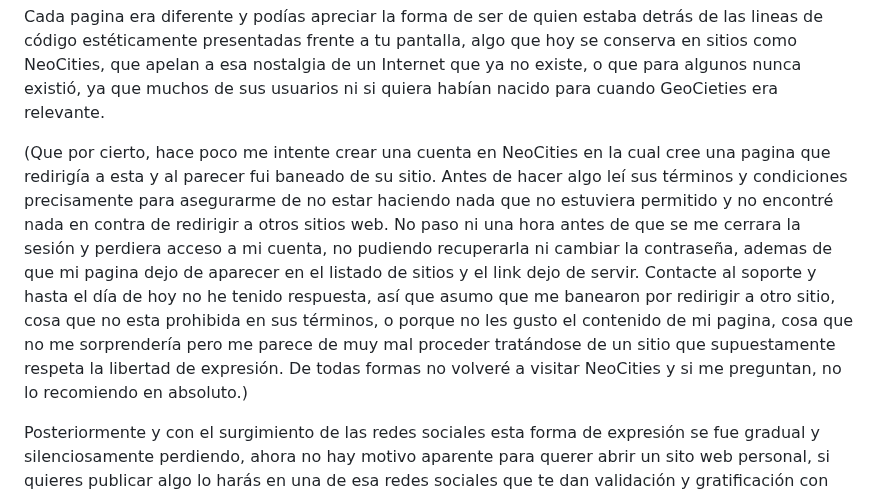
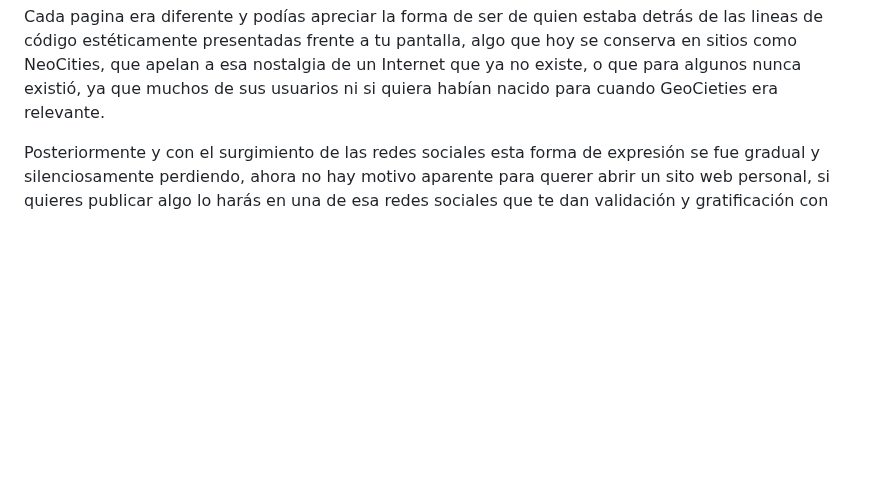
Before and after one commit to andrew1412/website, a Markdown page: posts/por-que-cree-este-blog.md, the part around the change. Rendered like a GitHub page; blank space fills up the shorter version.

```diff
--- a/posts/por-que-cree-este-blog.md
+++ b/posts/por-que-cree-este-blog.md
@@ -31,20 +31,6 @@ detrás de las lineas de código estéticamente presentadas frente a tu pantalla
 algo que hoy se conserva en sitios como NeoCities, que apelan a esa nostalgia de
 un Internet que ya no existe, o que para algunos nunca existió, ya que muchos de
 sus usuarios ni si quiera habían nacido para cuando GeoCieties era relevante.
-
-(Que por cierto, hace poco me intente crear una cuenta en NeoCities en la cual
-cree una pagina que redirigía a esta y al parecer fui baneado de su sitio. Antes
-de hacer algo leí sus términos y condiciones precisamente para asegurarme de no
-estar haciendo nada que no estuviera permitido y no encontré nada en contra de
-redirigir a otros sitios web. No paso ni una hora antes de que se me cerrara la
-sesión y perdiera acceso a mi cuenta, no pudiendo recuperarla ni cambiar la
-contraseña, ademas de que mi pagina dejo de aparecer en el listado de sitios y
-el link dejo de servir. Contacte al soporte y hasta el día de hoy no he tenido
-respuesta, así que asumo que me banearon por redirigir a otro sitio, cosa que no
-esta prohibida en sus términos, o porque no les gusto el contenido de mi pagina,
-cosa que no me sorprendería pero me parece de muy mal proceder tratándose de un
-sitio que supuestamente respeta la libertad de expresión. De todas formas no
-volveré a visitar NeoCities y si me preguntan, no lo recomiendo en absoluto.)
 
 Posteriormente y con el surgimiento de las redes sociales esta forma de
 expresión se fue gradual y silenciosamente perdiendo, ahora no hay motivo
```
